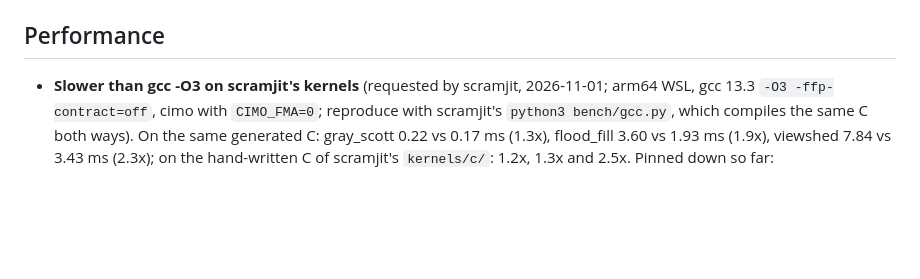
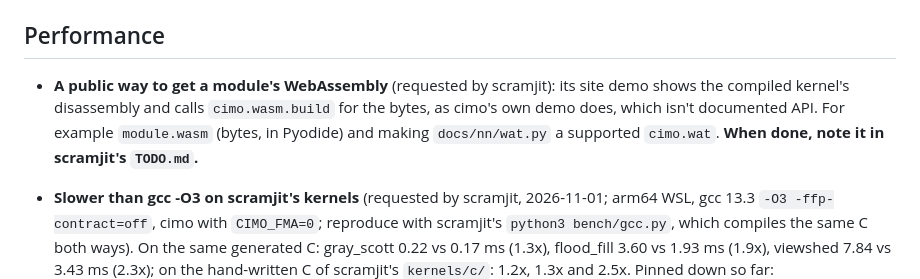
Before and after one commit to farizrahman4u/cimo, a Markdown page: TODO.md, the part around the change. Rendered like a GitHub page; blank space fills up the shorter version.

Commit message:
TODO: a public way to get a module's WebAssembly (requested by scramjit)

```diff
--- a/TODO.md
+++ b/TODO.md
@@ -32,6 +32,11 @@ Biggest first. `requirements.md` is the spec; this is the work queue.
    runtime, numpy `complex128` binding.
 
 ## Performance
+
+- **A public way to get a module's WebAssembly** (requested by scramjit): its site demo shows the
+  compiled kernel's disassembly and calls `cimo.wasm.build` for the bytes, as cimo's own demo does,
+  which isn't documented API. For example `module.wasm` (bytes, in Pyodide) and making
+  `docs/nn/wat.py` a supported `cimo.wat`. **When done, note it in scramjit's `TODO.md`.**
 
 - **Slower than gcc -O3 on scramjit's kernels** (requested by scramjit, 2026-11-01; arm64 WSL,
   gcc 13.3 `-O3 -ffp-contract=off`, cimo with `CIMO_FMA=0`; reproduce with scramjit's
```
